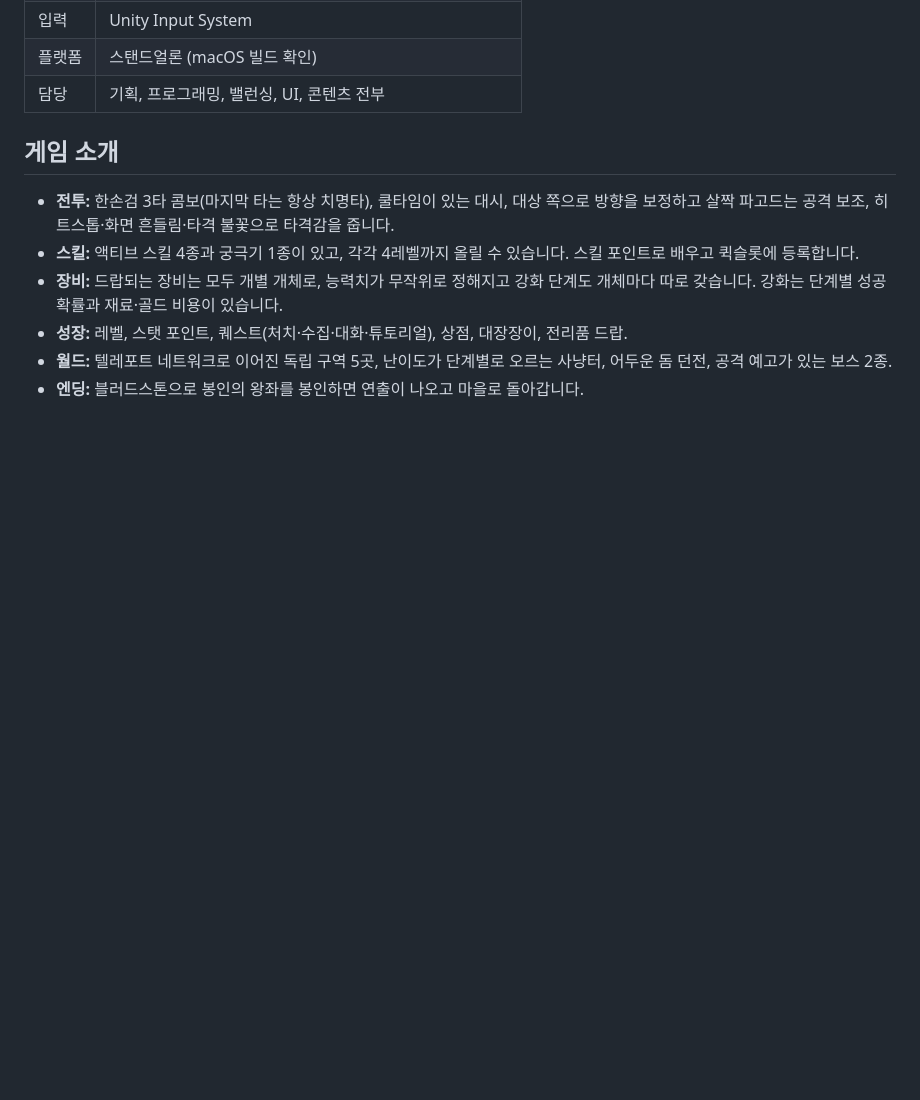
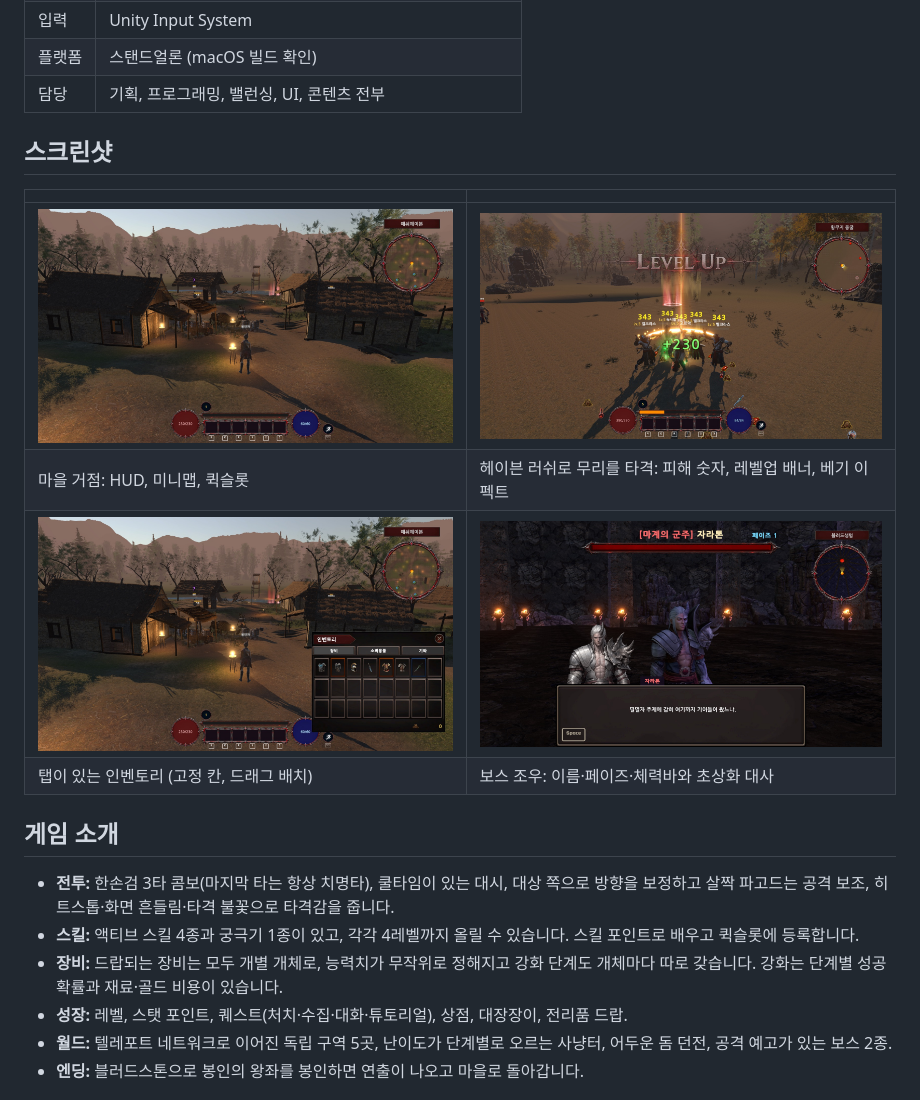
Before and after one commit to ghdwnk/BloodSanctum-Portfolio, a Markdown page: README.ko.md, the part around the change. GitHub-like rendering; pictures changed too: docs/screenshots/01-village.jpg (added), docs/screenshots/02-combat-skill.jpg (added), docs/screenshots/03-inventory.jpg (added); blank space fills up the shorter version.

Commit message:
Add gameplay screenshots to README
Co-Authored-By: Claude Sonnet 5.5 <noreply@anthropic.com>

```diff
--- a/README.ko.md
+++ b/README.ko.md
@@ -13,6 +13,15 @@
 | 입력 | Unity Input System |
 | 플랫폼 | 스탠드얼론 (macOS 빌드 확인) |
 | 담당 | 기획, 프로그래밍, 밸런싱, UI, 콘텐츠 전부 |
+
+## 스크린샷
+
+| | |
+|---|---|
+| ![마을](docs/screenshots/01-village.jpg) | ![스킬 전투](docs/screenshots/02-combat-skill.jpg) |
+| 마을 거점: HUD, 미니맵, 퀵슬롯 | 헤이븐 러쉬로 무리를 타격: 피해 숫자, 레벨업 배너, 베기 이펙트 |
+| ![인벤토리](docs/screenshots/03-inventory.jpg) | ![보스 조우](docs/screenshots/04-boss-encounter.jpg) |
+| 탭이 있는 인벤토리 (고정 칸, 드래그 배치) | 보스 조우: 이름·페이즈·체력바와 초상화 대사 |
 
 ## 게임 소개
 
```
Also changed, not shown: README.md (+9 -0 lines).
